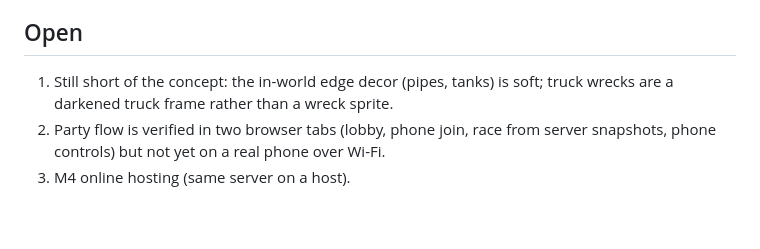
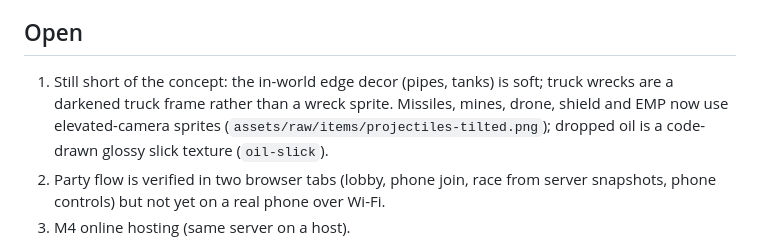
Before and after one commit to andeplane/fuse-drivers, a Markdown page: docs/HANDOVER.md, the part around the change. Rendered like a GitHub page; blank space fills up the shorter version.

Commit message:
Handover: tilted projectiles and the glossy dropped-oil slick
Co-Authored-By: Claude Opus 5 <noreply@anthropic.com>

```diff
--- a/docs/HANDOVER.md
+++ b/docs/HANDOVER.md
@@ -27,7 +27,7 @@ A background review of the whole session found seven issues, all fixed with comm
 
 ## Open
 
-1. Still short of the concept: the in-world edge decor (pipes, tanks) is soft; truck wrecks are a darkened truck frame rather than a wreck sprite.
+1. Still short of the concept: the in-world edge decor (pipes, tanks) is soft; truck wrecks are a darkened truck frame rather than a wreck sprite. Missiles, mines, drone, shield and EMP now use elevated-camera sprites (`assets/raw/items/projectiles-tilted.png`); dropped oil is a code-drawn glossy slick texture (`oil-slick`).
 2. Party flow is verified in two browser tabs (lobby, phone join, race from server snapshots, phone controls) but not yet on a real phone over Wi-Fi.
 3. M4 online hosting (same server on a host).
 
```
